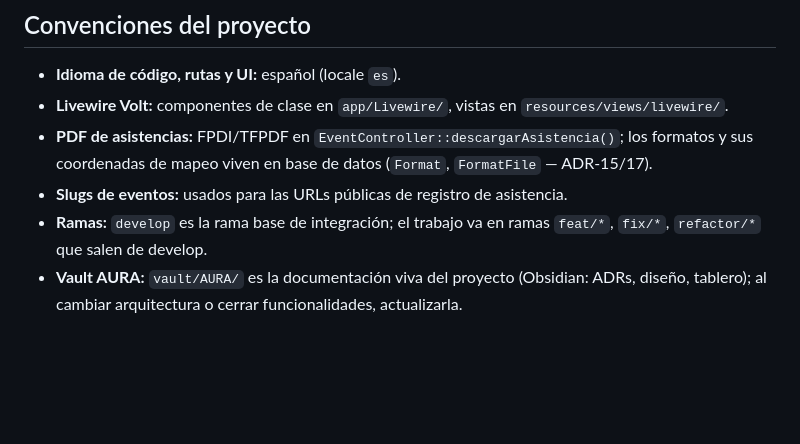
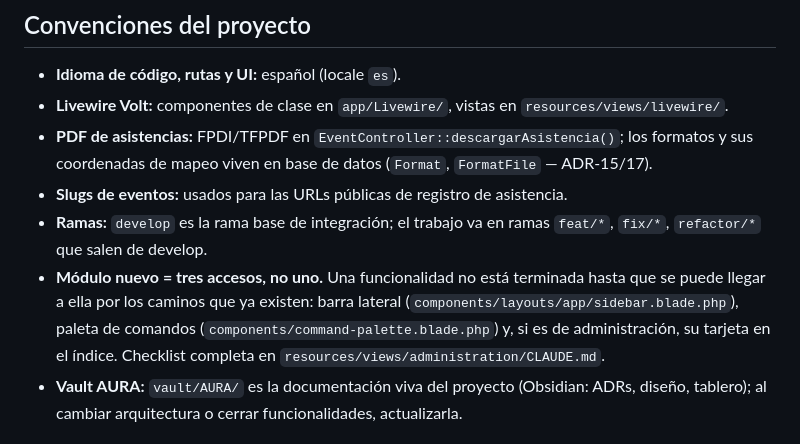
Before and after one commit to KevinHGitCode/Asistencia-Uniguajira, a Markdown page: CLAUDE.md, the part around the change. Rendered like a GitHub page; blank space fills up the shorter version.

Commit message:
docs: checklist de alta de módulos y brecha del mapper de formatos Sidebar y paleta como pasos obligatorios; el mapper aún depende de public/formats.

```diff
--- a/CLAUDE.md
+++ b/CLAUDE.md
@@ -94,6 +94,11 @@ montado en `events/access.blade.php` (el flujo por controlador se retiró — AD
 - **Slugs de eventos:** usados para las URLs públicas de registro de asistencia.
 - **Ramas:** `develop` es la rama base de integración; el trabajo va en ramas `feat/*`, `fix/*`,
   `refactor/*` que salen de develop.
+- **Módulo nuevo = tres accesos, no uno.** Una funcionalidad no está terminada hasta que se
+  puede llegar a ella por los caminos que ya existen: barra lateral
+  (`components/layouts/app/sidebar.blade.php`), paleta de comandos
+  (`components/command-palette.blade.php`) y, si es de administración, su tarjeta en el índice.
+  Checklist completa en `resources/views/administration/CLAUDE.md`.
 - **Vault AURA:** `vault/AURA/` es la documentación viva del proyecto (Obsidian: ADRs, diseño,
   tablero); al cambiar arquitectura o cerrar funcionalidades, actualizarla.
 
```
Also changed, not shown: 2 other files.
